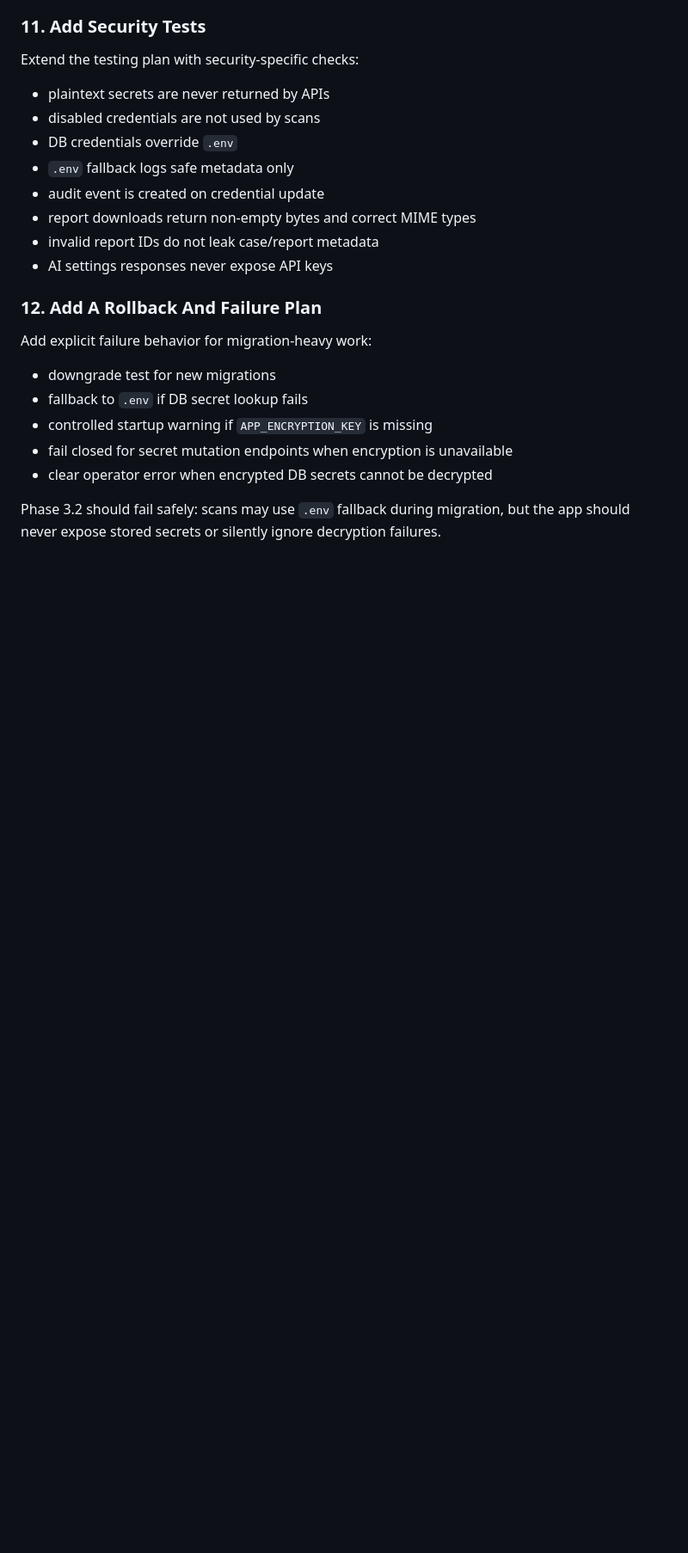
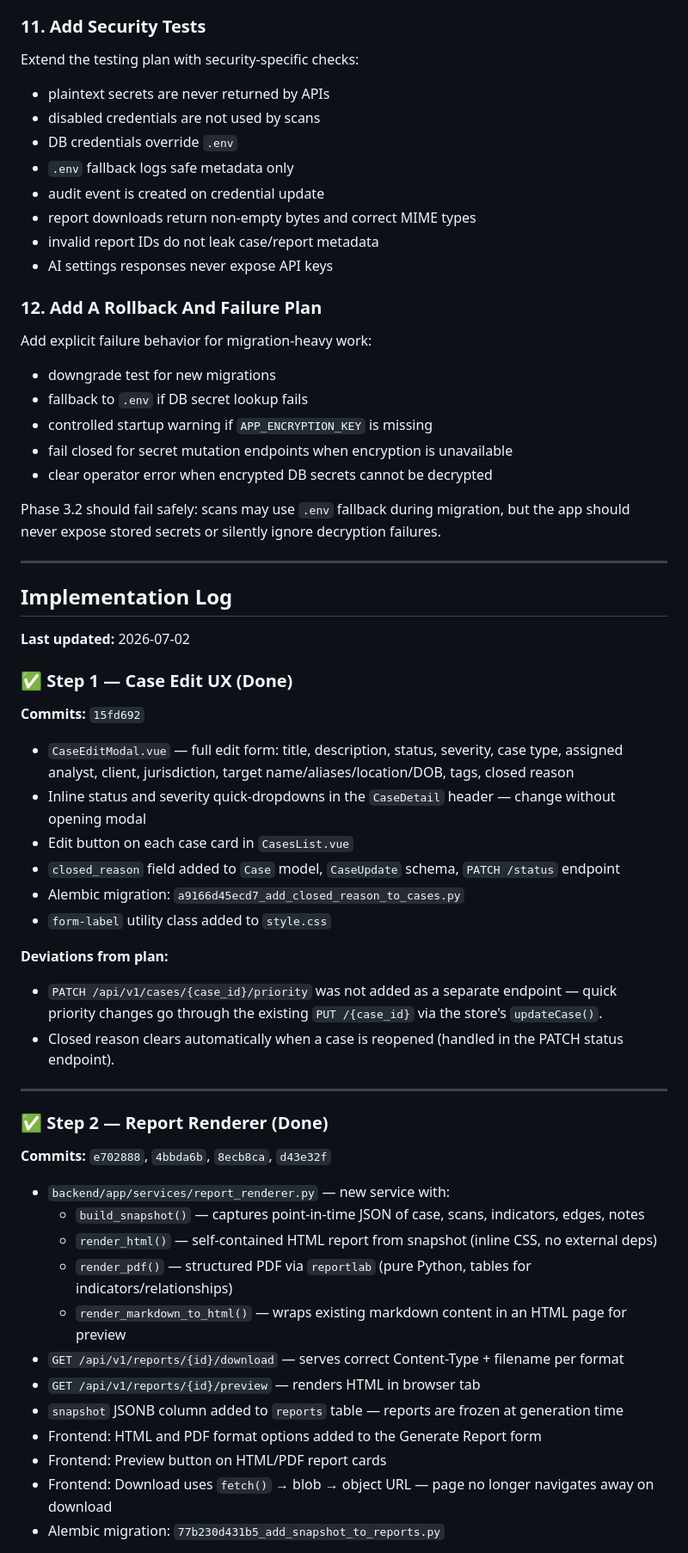
Before and after one commit to fr4nc1stein/osint-framework, a Markdown page: docs/phase3.2-plan.md, the part around one of its changes. Shown at 86% size. Drawn GitHub-style; blank space fills up the shorter version.

Commit message:
docs: Update phase3.2-plan.md with implementation log — Steps 1-2 done, 3-6 pending
Co-Authored-By: Claude Sonnet 4.6 (1M context) <noreply@anthropic.com>

```diff
--- a/docs/phase3.2-plan.md
+++ b/docs/phase3.2-plan.md
@@ -858,3 +858,45 @@ Add explicit failure behavior for migration-heavy work:
 - clear operator error when encrypted DB secrets cannot be decrypted
 
 Phase 3.2 should fail safely: scans may use `.env` fallback during migration, but the app should never expose stored secrets or silently ignore decryption failures.
+
+---
+
+## Implementation Log
+
+**Last updated:** 2026-07-02
+
+### ✅ Step 1 — Case Edit UX (Done)
+
+**Commits:** `15fd692`
+
+- `CaseEditModal.vue` — full edit form: title, description, status, severity, case type, assigned analyst, client, jurisdiction, target name/aliases/location/DOB, tags, closed reason
+- Inline status and severity quick-dropdowns in the `CaseDetail` header — change without opening modal
+- Edit button on each case card in `CasesList.vue`
+- `closed_reason` field added to `Case` model, `CaseUpdate` schema, `PATCH /status` endpoint
+- Alembic migration: `a9166d45ecd7_add_closed_reason_to_cases.py`
+- `form-label` utility class added to `style.css`
+
+**Deviations from plan:**
+
+- `PATCH /api/v1/cases/{case_id}/priority` was not added as a separate endpoint — quick priority changes go through the existing `PUT /{case_id}` via the store's `updateCase()`.
+- Closed reason clears automatically when a case is reopened (handled in the PATCH status endpoint).
+
+---
+
+### ✅ Step 2 — Report Renderer (Done)
+
+**Commits:** `e702888`, `4bbda6b`, `8ecb8ca`, `d43e32f`
+
+- `backend/app/services/report_renderer.py` — new service with:
+  - `build_snapshot()` — captures point-in-time JSON of case, scans, indicators, edges, notes
+  - `render_html()` — self-contained HTML report from snapshot (inline CSS, no external deps)
+  - `render_pdf()` — structured PDF via `reportlab` (pure Python, tables for indicators/relationships)
+  - `render_markdown_to_html()` — wraps existing markdown content in an HTML page for preview
+- `GET /api/v1/reports/{id}/download` — serves correct Content-Type + filename per format
+- `GET /api/v1/reports/{id}/preview` — renders HTML in browser tab
+- `snapshot` JSONB column added to `reports` table — reports are frozen at generation time
+- Frontend: HTML and PDF format options added to the Generate Report form
+- Frontend: Preview button on HTML/PDF report cards
+- Frontend: Download uses `fetch()` → blob → object URL — page no longer navigates away on download
+- Alembic migration: `77b230d431b5_add_snapshot_to_reports.py`
+
```
Also changed, not shown: other parts of docs/phase3.2-plan.md (+47 -0 lines).
